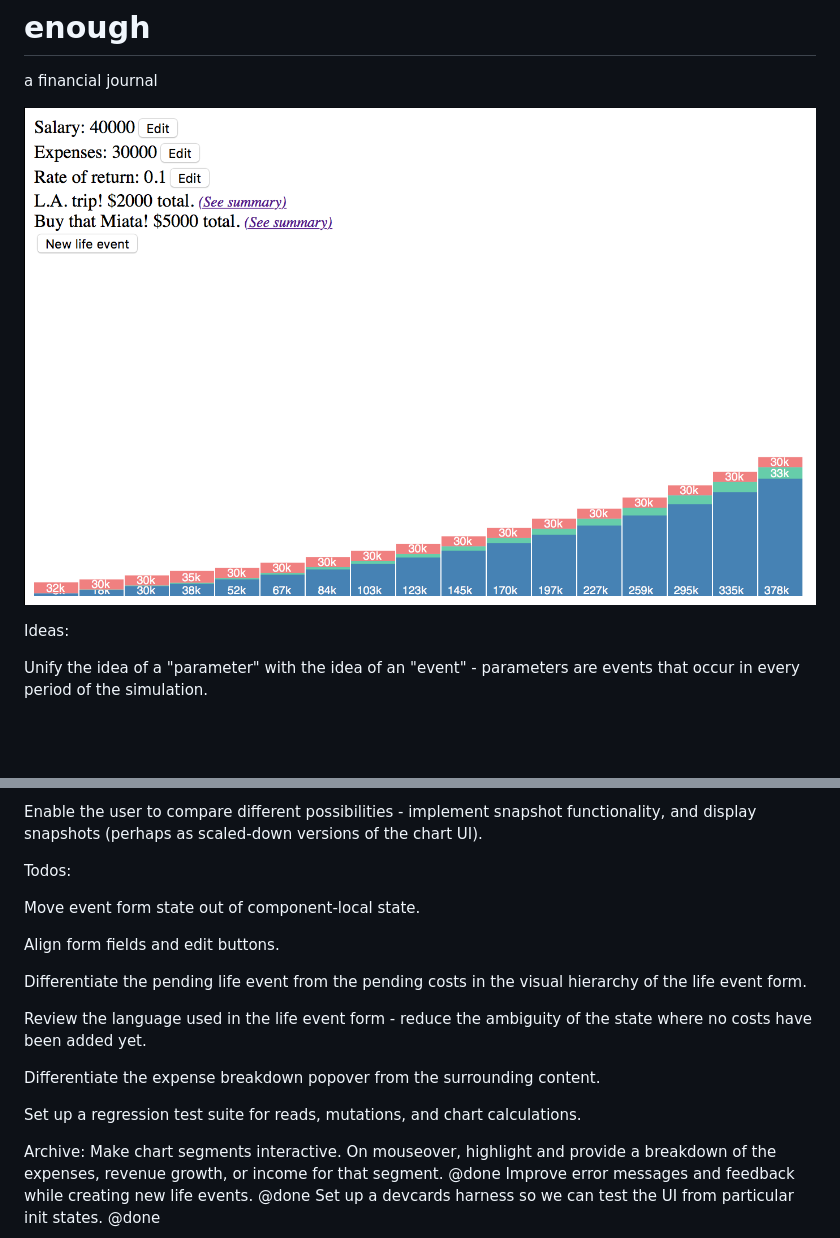
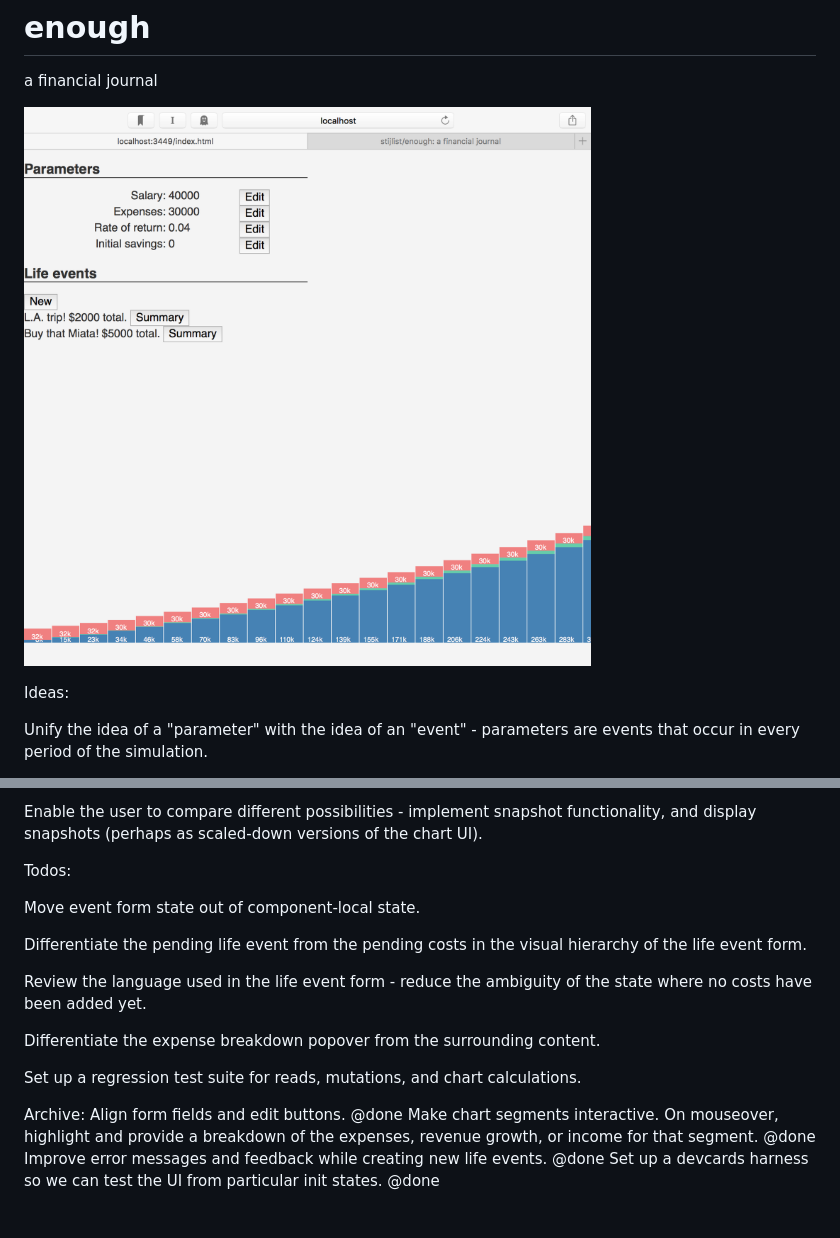
Before and after one commit to stijlist/enough, a Markdown page: README.md, 2 parts joined by grey strips. GitHub-like rendering; pictures changed too: screenshots/enough-2016-08-19.png (added); blank space fills up the shorter version.

Commit message:
Add new screenshot, update TODOs

```diff
--- a/README.md
+++ b/README.md
@@ -1,7 +1,7 @@
 # enough
 a financial journal
 
-![current state](https://raw.githubusercontent.com/stijlist/enough/master/screenshots/enough-2016-07-05.png)
+![current state](https://raw.githubusercontent.com/stijlist/enough/master/screenshots/enough-2016-08-19.png)
 
 
 Ideas:
@@ -22,8 +22,6 @@ Todos:
 
 Move event form state out of component-local state.
 
-Align form fields and edit buttons.
-
 Differentiate the pending life event from the pending costs in the visual hierarchy of the life event form.
 
 Review the language used in the life event form - reduce the ambiguity of the state where no costs have been added yet.
@@ -33,6 +31,7 @@ Differentiate the expense breakdown popover from the surrounding content.
 Set up a regression test suite for reads, mutations, and chart calculations.
 
 Archive:
+Align form fields and edit buttons. @done
 Make chart segments interactive. On mouseover, highlight and provide a breakdown of the expenses, revenue growth, or income for that segment. @done
 Improve error messages and feedback while creating new life events. @done
 Set up a devcards harness so we can test the UI from particular init states. @done
```
Also changed, not shown: 1 other file.
